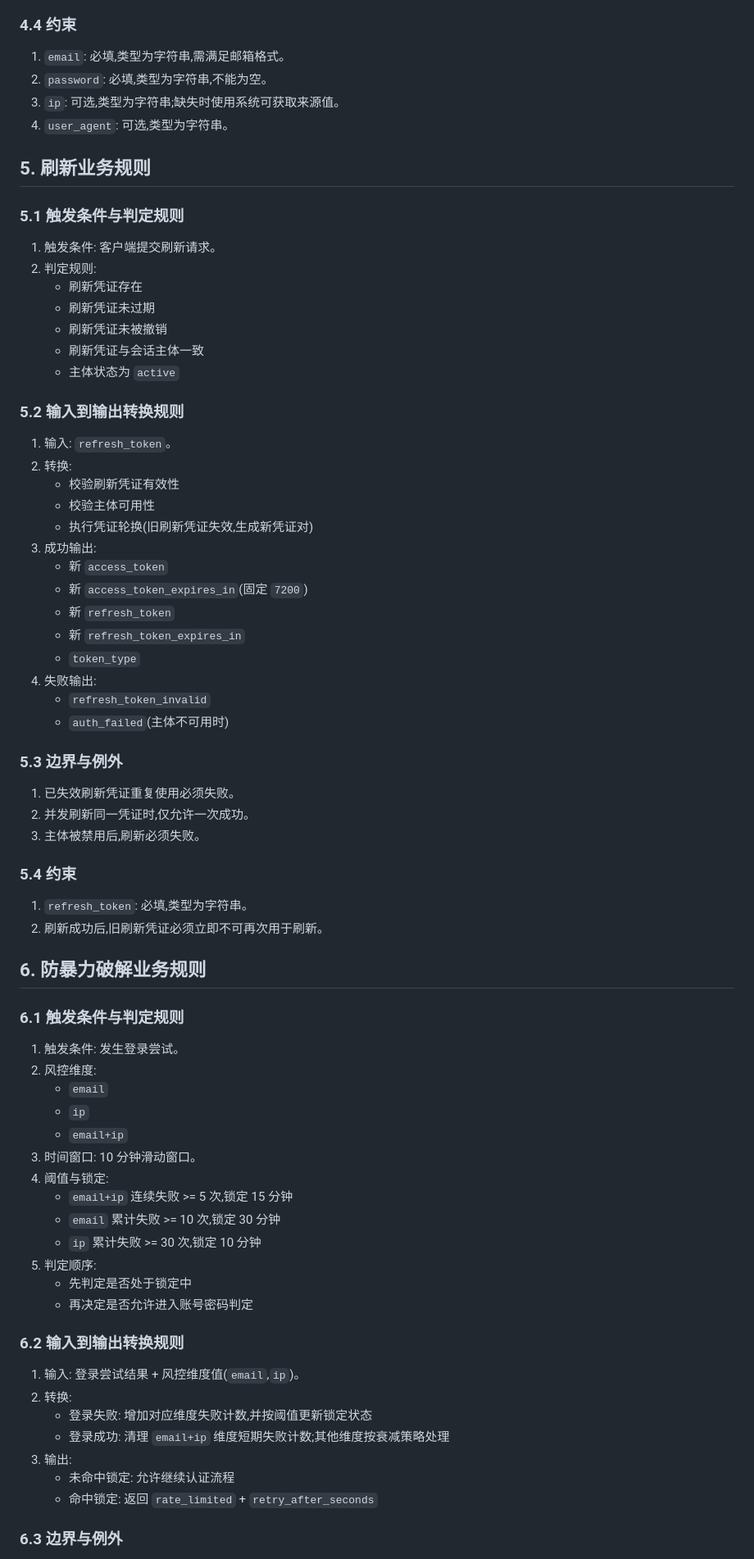
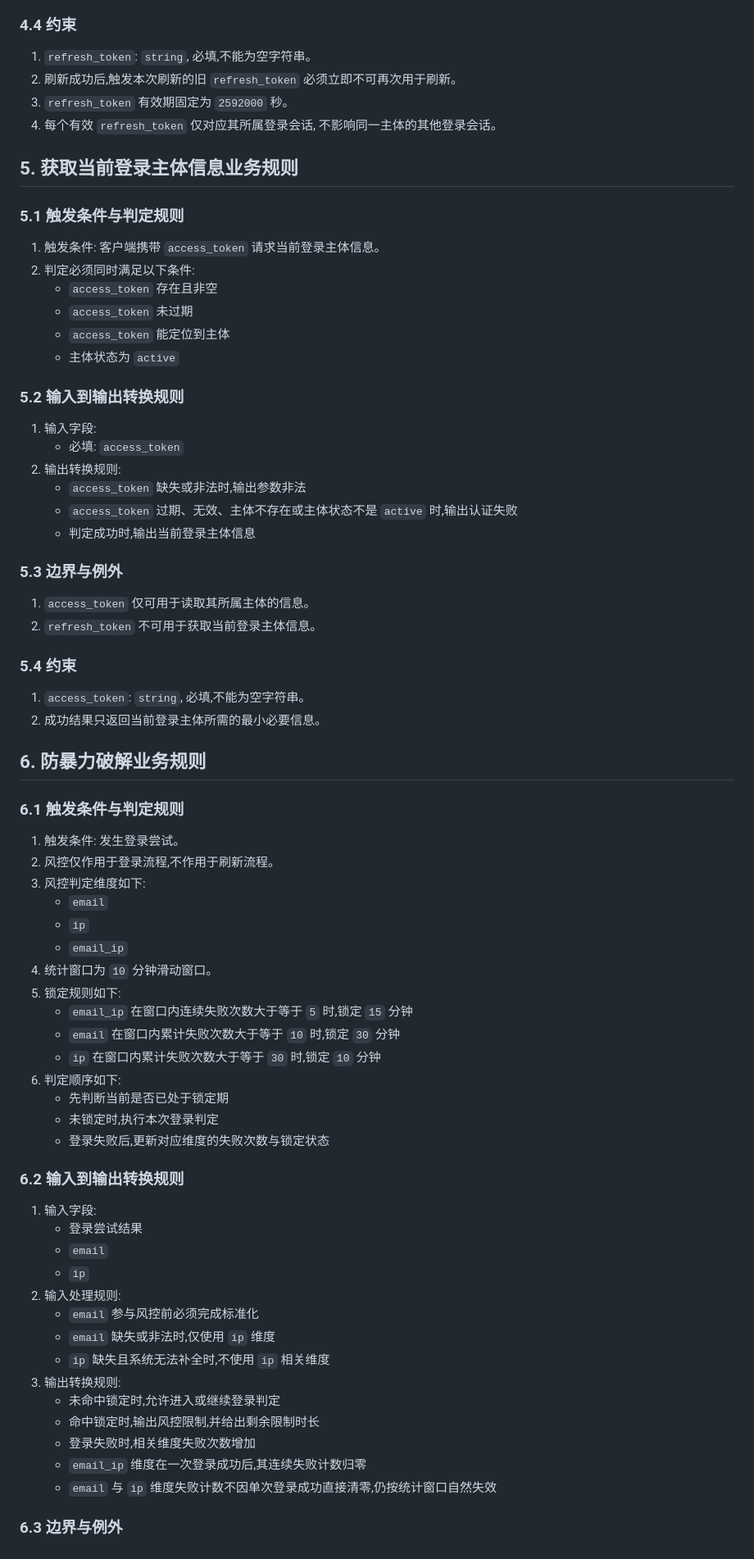
Before and after one commit to tangju0418/rust-login-demo, a Markdown page: doc/jwt_auth_security_requirement.md, the part around one of its changes. Shown at 82% size. Rendered like a GitHub page.

```diff
--- a/doc/jwt_auth_security_requirement.md
+++ b/doc/jwt_auth_security_requirement.md
@@ -88,78 +144,77 @@
 
 ### 4.4 约束
 
-1. `email`: 必填,类型为字符串,需满足邮箱格式。
-2. `password`: 必填,类型为字符串,不能为空。
-3. `ip`: 可选,类型为字符串;缺失时使用系统可获取来源值。
-4. `user_agent`: 可选,类型为字符串。
+1. `refresh_token`: `string`, 必填,不能为空字符串。
+2. 刷新成功后,触发本次刷新的旧 `refresh_token` 必须立即不可再次用于刷新。
+3. `refresh_token` 有效期固定为 `2592000` 秒。
+4. 每个有效 `refresh_token` 仅对应其所属登录会话, 不影响同一主体的其他登录会话。
 
-## 5. 刷新业务规则
+## 5. 获取当前登录主体信息业务规则
 
 ### 5.1 触发条件与判定规则
 
-1. 触发条件: 客户端提交刷新请求。
-2. 判定规则:
-   - 刷新凭证存在
-   - 刷新凭证未过期
-   - 刷新凭证未被撤销
-   - 刷新凭证与会话主体一致
+1. 触发条件: 客户端携带 `access_token` 请求当前登录主体信息。
+2. 判定必须同时满足以下条件:
+   - `access_token` 存在且非空
+   - `access_token` 未过期
+   - `access_token` 能定位到主体
    - 主体状态为 `active`
 
 ### 5.2 输入到输出转换规则
 
-1. 输入: `refresh_token`。
-2. 转换:
-   - 校验刷新凭证有效性
-   - 校验主体可用性
-   - 执行凭证轮换(旧刷新凭证失效,生成新凭证对)
-3. 成功输出:
-   - 新 `access_token`
-   - 新 `access_token_expires_in`(固定 `7200`)
-   - 新 `refresh_token`
-   - 新 `refresh_token_expires_in`
-   - `token_type`
-4. 失败输出:
-   - `refresh_token_invalid`
-   - `auth_failed`(主体不可用时)
+1. 输入字段:
+   - 必填: `access_token`
+2. 输出转换规则:
+   - `access_token` 缺失或非法时,输出参数非法
+   - `access_token` 过期、无效、主体不存在或主体状态不是 `active` 时,输出认证失败
+   - 判定成功时,输出当前登录主体信息
 
 ### 5.3 边界与例外
 
-1. 已失效刷新凭证重复使用必须失败。
-2. 并发刷新同一凭证时,仅允许一次成功。
-3. 主体被禁用后,刷新必须失败。
+1. `access_token` 仅可用于读取其所属主体的信息。
+2. `refresh_token` 不可用于获取当前登录主体信息。
 
 ### 5.4 约束
 
-1. `refresh_token`: 必填,类型为字符串。
-2. 刷新成功后,旧刷新凭证必须立即不可再次用于刷新。
+1. `access_token`: `string`, 必填,不能为空字符串。
+2. 成功结果只返回当前登录主体所需的最小必要信息。
 
 ## 6. 防暴力破解业务规则
 
 ### 6.1 触发条件与判定规则
 
 1. 触发条件: 发生登录尝试。
-2. 风控维度:
+2. 风控仅作用于登录流程,不作用于刷新流程。
+3. 风控判定维度如下:
    - `email`
    - `ip`
-   - `email+ip`
-3. 时间窗口: 10 分钟滑动窗口。
-4. 阈值与锁定:
-   - `email+ip` 连续失败 >= 5 次,锁定 15 分钟
-   - `email` 累计失败 >= 10 次,锁定 30 分钟
-   - `ip` 累计失败 >= 30 次,锁定 10 分钟
-5. 判定顺序:
-   - 先判定是否处于锁定中
-   - 再决定是否允许进入账号密码判定
+   - `email_ip`
+4. 统计窗口为 `10` 分钟滑动窗口。
+5. 锁定规则如下:
+   - `email_ip` 在窗口内连续失败次数大于等于 `5` 时,锁定 `15` 分钟
+   - `email` 在窗口内累计失败次数大于等于 `10` 时,锁定 `30` 分钟
+   - `ip` 在窗口内累计失败次数大于等于 `30` 时,锁定 `10` 分钟
+6. 判定顺序如下:
+   - 先判断当前是否已处于锁定期
+   - 未锁定时,执行本次登录判定
+   - 登录失败后,更新对应维度的失败次数与锁定状态
 
 ### 6.2 输入到输出转换规则
 
-1. 输入: 登录尝试结果 + 风控维度值(`email`,`ip`)。
-2. 转换:
-   - 登录失败: 增加对应维度失败计数,并按阈值更新锁定状态
-   - 登录成功: 清理 `email+ip` 维度短期失败计数;其他维度按衰减策略处理
-3. 输出:
-   - 未命中锁定: 允许继续认证流程
-   - 命中锁定: 返回 `rate_limited` + `retry_after_seconds`
+1. 输入字段:
+   - 登录尝试结果
+   - `email`
+   - `ip`
+2. 输入处理规则:
+   - `email` 参与风控前必须完成标准化
+   - `email` 缺失或非法时,仅使用 `ip` 维度
+   - `ip` 缺失且系统无法补全时,不使用 `ip` 相关维度
+3. 输出转换规则:
+   - 未命中锁定时,允许进入或继续登录判定
+   - 命中锁定时,输出风控限制,并给出剩余限制时长
+   - 登录失败时,相关维度失败次数增加
+   - `email_ip` 维度在一次登录成功后,其连续失败计数归零
+   - `email` 与 `ip` 维度失败计数不因单次登录成功直接清零,仍按统计窗口自然失效
 
 ### 6.3 边界与例外
 
```
Also changed, not shown: other parts of doc/jwt_auth_security_requirement.md (+231 -186 lines).
